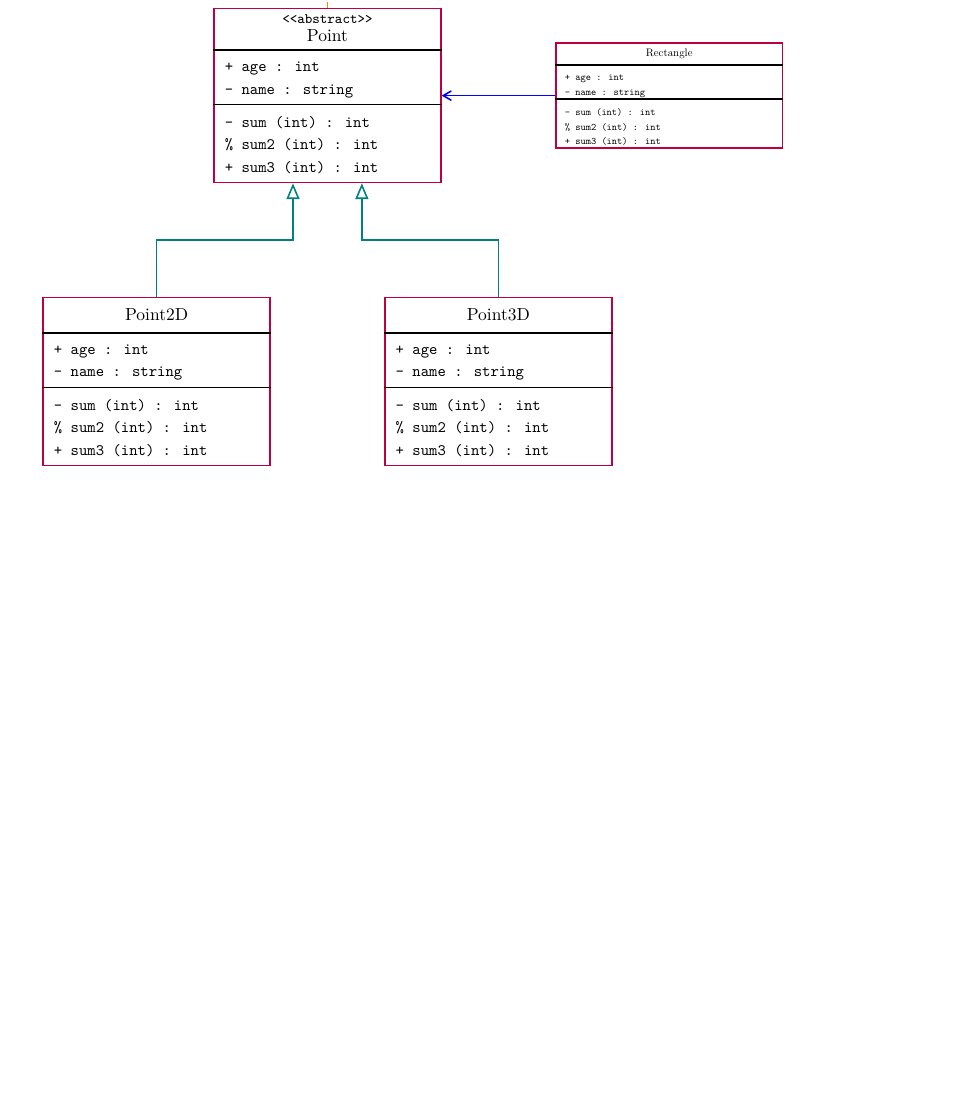
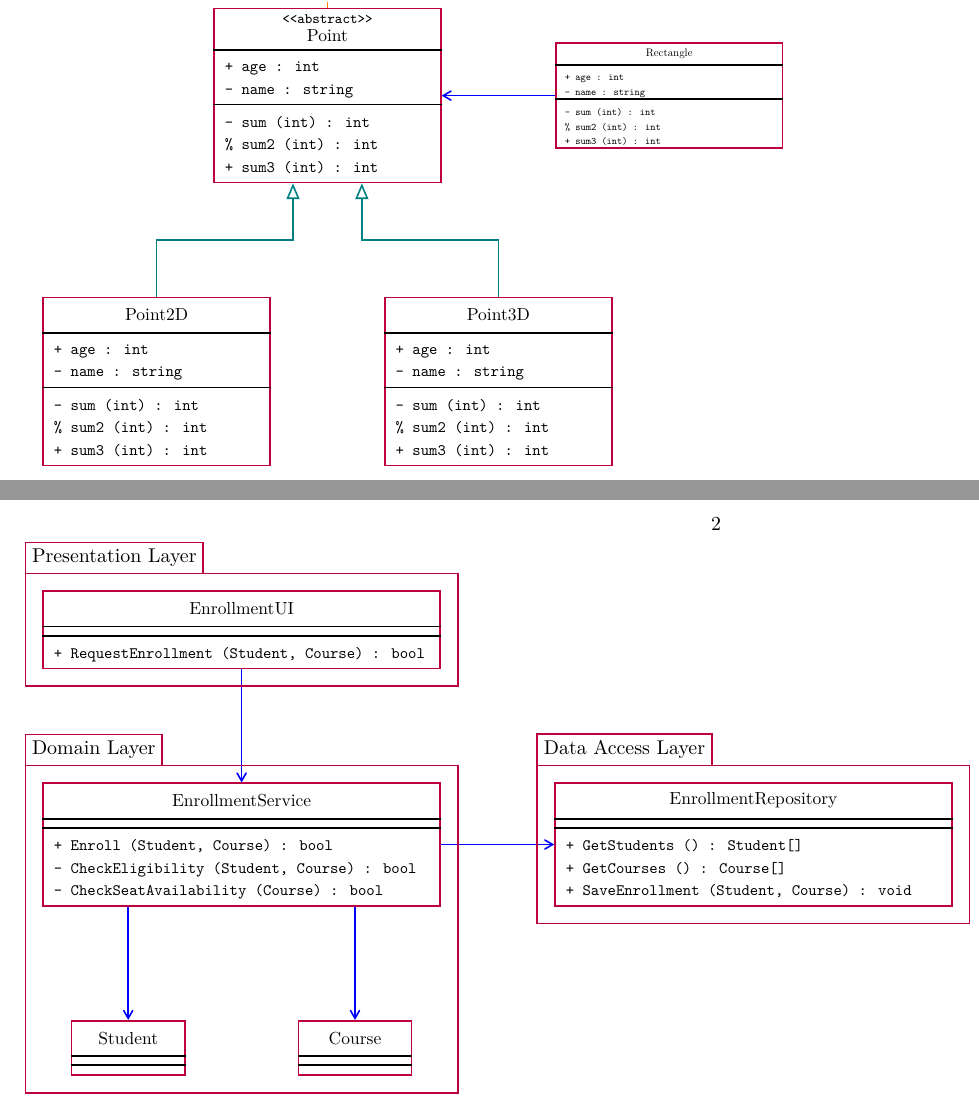
Before and after one commit to aslakjohansen/progintro, a LaTeX book (doc/uml-demo.tex, which reads doc/uml.sty): part of the page before the commit and two parts of pages 1 and 2 of 2 after it, the two joined at a grey line, cut so that both start at the same text, the shorter picture padded with empty space. Compiled offline with XeLaTeX.

Commit message:
Added a UML package construct

```diff
--- a/doc/uml-demo.tex
+++ b/doc/uml-demo.tex
@@ -67,4 +67,46 @@
   \end{tikzpicture}
 \end{center}
 
+\newpage
+
+\begin{center}
+  \begin{tikzpicture}[remember picture]
+    \begin{umlclass}{EnrollmentUI}{EnrollmentUI}{anchor=west,minimum width=70mm}{0,0}{0}{1}
+      \publicMethod{0}{bool}{RequestEnrollment}{Student, Course}
+    \end{umlclass}
+
+    \begin{umlclass}{EnrollmentService}{EnrollmentService}{anchor=north,minimum width=70mm}{[yshift=-2cm]EnrollmentUI.south}{0}{3}
+      \publicMethod{0}{bool}{Enroll}{Student, Course}
+      \privateMethod{1}{bool}{CheckEligibility}{Student, Course}
+      \privateMethod{2}{bool}{CheckSeatAvailability}{Course}
+    \end{umlclass}
+
+    \begin{umlclass}{EnrollmentRepository}{EnrollmentRepository}{anchor=west,minimum width=70mm}{[xshift=2cm]EnrollmentService.east}{0}{3}
+      \publicMethod{0}{Student[]}{GetStudents}{}
+      \publicMethod{1}{Course[]}{GetCourses}{}
+      \publicMethod{2}{void}{SaveEnrollment}{Student, Course}
+    \end{umlclass}
+
+    \begin{umlclass}{Student}{Student}{anchor=north,minimum width=20mm}{[xshift=-2cm,yshift=-2cm]EnrollmentService.south}{0}{0}
+    \end{umlclass}
+    \begin{umlclass}{Course}{Course}{anchor=north,minimum width=20mm}{[xshift= 2cm,yshift=-2cm]EnrollmentService.south}{0}{0}
+    \end{umlclass}
+
+    \draw[knows] (EnrollmentUI) -- (EnrollmentService);
+    \draw[knows] (EnrollmentService) -- (EnrollmentRepository);
+    \draw[knows] ([xshift=-2cm]EnrollmentService.south) -- (Student.north);
+    \draw[knows] ([xshift=2cm]EnrollmentService.south) -- (Course.north);
+
+    \begin{umlpackage}{Presentation Layer}{Presentation Layer}{EnrollmentUI.north west}{EnrollmentUI.south east}
+    \end{umlpackage}
+
+    \coordinate (SECorner) at ($(EnrollmentService.north east)!(Course.south east)!(EnrollmentService.south east)$);
+    \begin{umlpackage}{Domain Layer}{Domain Layer}{EnrollmentService.north west}{SECorner}
+    \end{umlpackage}
+
+    \begin{umlpackage}{Data Access Layer}{Data Access Layer}{EnrollmentRepository.north west}{EnrollmentRepository.south east}
+    \end{umlpackage}
+  \end{tikzpicture}
+\end{center}
+
 \end{document}
--- a/doc/uml.sty
+++ b/doc/uml.sty
@@ -4,6 +4,7 @@
 
 % packages and TikZ libraries
 \usetikzlibrary{arrows}
+\usetikzlibrary{calc}
 
 %%%%%%%%%%%%%%%%%%%%%%%%%%%%%%%%%%%%%%%%%%%%%%%%%%%%%%%%%%%%%%%%%%%%%
 %%%%%%%%%%%%%%%%%%%%%%%%%%%%%%%%%%%%%%%%%%%%%%%%%%%%%%%%%%%%% styling
```
Also changed, not shown: doc/uml.sty (23 more changed lines).
